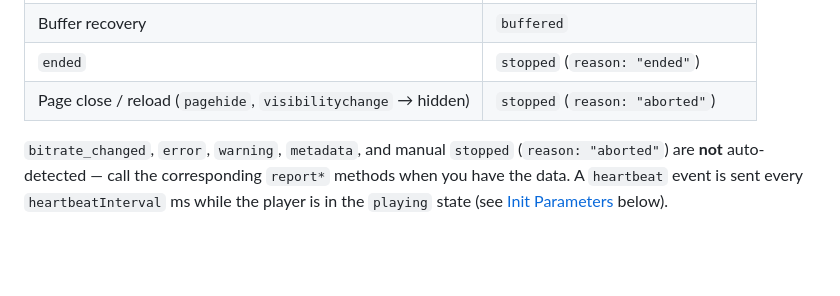
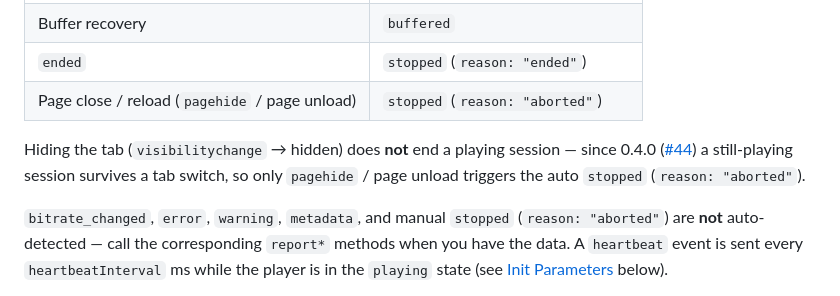
Before and after one commit to Eyevinn/player-analytics-client-sdk-web, a Markdown page: Readme.md, the part around the change. Drawn GitHub-style; blank space fills up the shorter version.

Commit message:
docs: README no longer lists visibilitychange→hidden as a stop trigger (closes #53) (#54)
Co-authored-by: Claude Agent <noreply@anthropic.com>

```diff
--- a/Readme.md
+++ b/Readme.md
@@ -194,7 +194,9 @@ When you call `analytics.load(videoElement)` on `PlayerAnalyticsConnector`, the
 | Buffer stall | `buffering` |
 | Buffer recovery | `buffered` |
 | `ended` | `stopped` (`reason: "ended"`) |
-| Page close / reload (`pagehide`, `visibilitychange` → hidden) | `stopped` (`reason: "aborted"`) |
+| Page close / reload (`pagehide` / page unload) | `stopped` (`reason: "aborted"`) |
+
+Hiding the tab (`visibilitychange` → hidden) does **not** end a playing session — since 0.4.0 ([#44](https://github.com/Eyevinn/player-analytics-client-sdk-web/pull/44)) a still-playing session survives a tab switch, so only `pagehide` / page unload triggers the auto `stopped` (`reason: "aborted"`).
 
 `bitrate_changed`, `error`, `warning`, `metadata`, and manual `stopped` (`reason: "aborted"`) are **not** auto-detected — call the corresponding `report*` methods when you have the data. A `heartbeat` event is sent every `heartbeatInterval` ms while the player is in the `playing` state (see [Init Parameters](#init-parameters) below).
 
```
